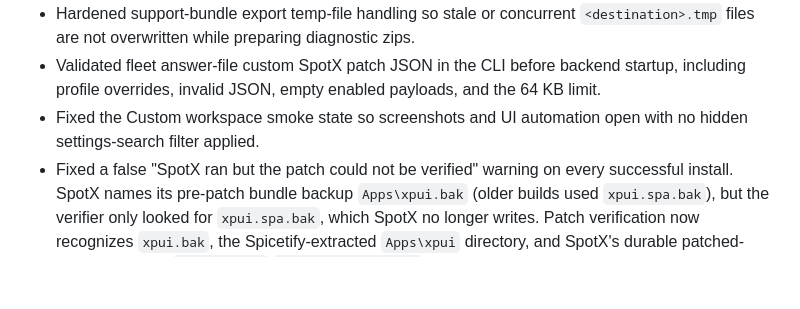
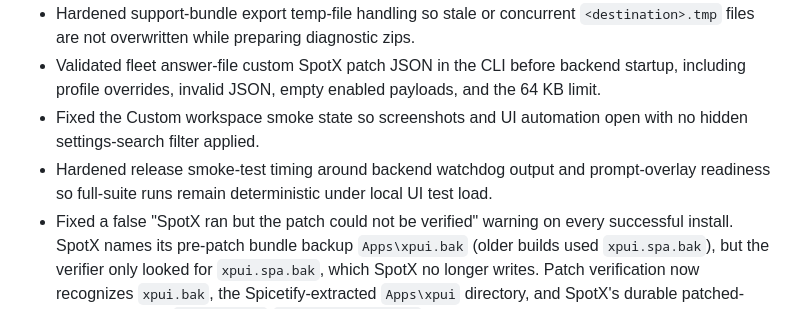
Before and after one commit to SysAdminDoc/LibreSpot, a Markdown page: CHANGELOG.md, the part around one of its changes. GitHub-like rendering; blank space fills up the shorter version.

```diff
--- a/CHANGELOG.md
+++ b/CHANGELOG.md
@@ -10,6 +10,7 @@ All notable changes to LibreSpot will be documented in this file.
 - Hardened support-bundle export temp-file handling so stale or concurrent `<destination>.tmp` files are not overwritten while preparing diagnostic zips.
 - Validated fleet answer-file custom SpotX patch JSON in the CLI before backend startup, including profile overrides, invalid JSON, empty enabled payloads, and the 64 KB limit.
 - Fixed the Custom workspace smoke state so screenshots and UI automation open with no hidden settings-search filter applied.
+- Hardened release smoke-test timing around backend watchdog output and prompt-overlay readiness so full-suite runs remain deterministic under local UI test load.
 - Fixed a false "SpotX ran but the patch could not be verified" warning on every successful install. SpotX names its pre-patch bundle backup `Apps\xpui.bak` (older builds used `xpui.spa.bak`), but the verifier only looked for `xpui.spa.bak`, which SpotX no longer writes. Patch verification now recognizes `xpui.bak`, the Spicetify-extracted `Apps\xpui` directory, and SpotX's durable patched-binary backups (`Spotify.bak`/`chrome_elf.dll.bak`), across the PowerShell verifier, the Maintenance status card, and the desktop stack-health/`status --json` (`EnvironmentSnapshotService`) detection.
 - Hardened local profile loading so malformed or spoofed profile documents are skipped instead of breaking the profile gallery, duplicate share-URI sources are rejected, invalid embedded profile payloads get a deliberate error, and exported profiles record the preview informational version.
 - Localized the WPF environment freshness/status card through the runtime resource system so secondary shell status text follows the active UI culture instead of bypassing localization.
```
Also changed, not shown: other parts of CHANGELOG.md (+1 -1 lines), README.md (+1 -1 lines), assets/screenshots/wpf-activity-undo.png, assets/screenshots/wpf-custom.png, assets/screenshots/wpf-maintenance.png, assets/screenshots/wpf-recommended.png, 9 other files.
